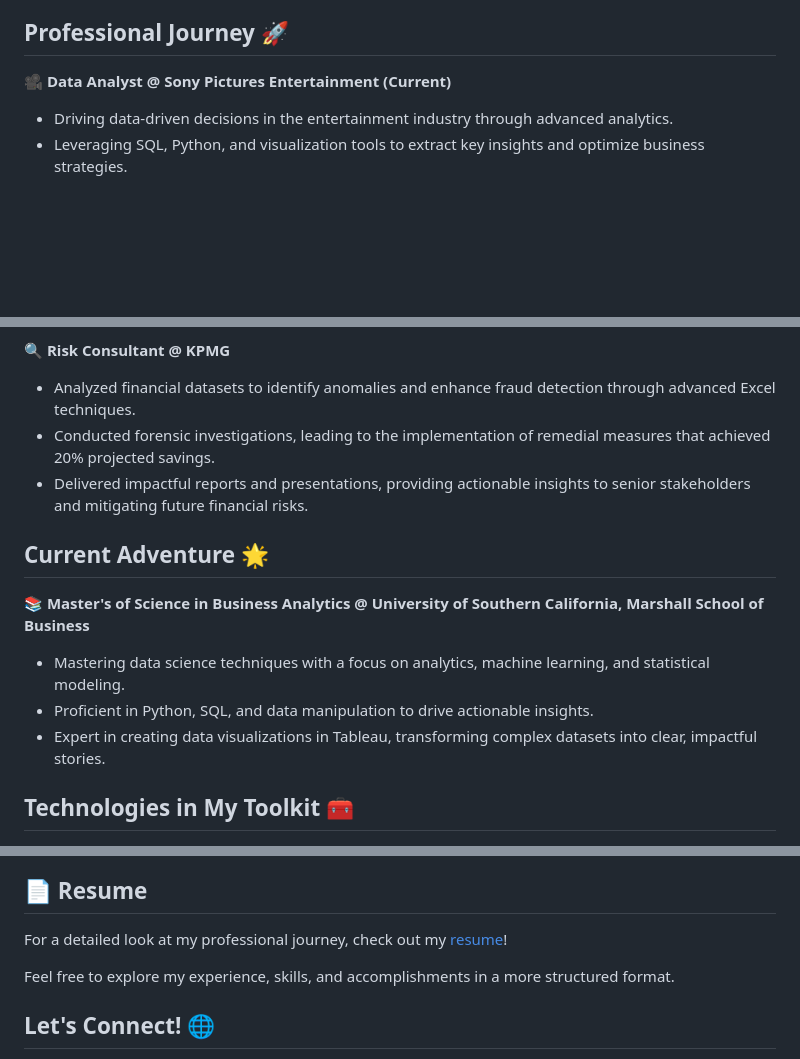
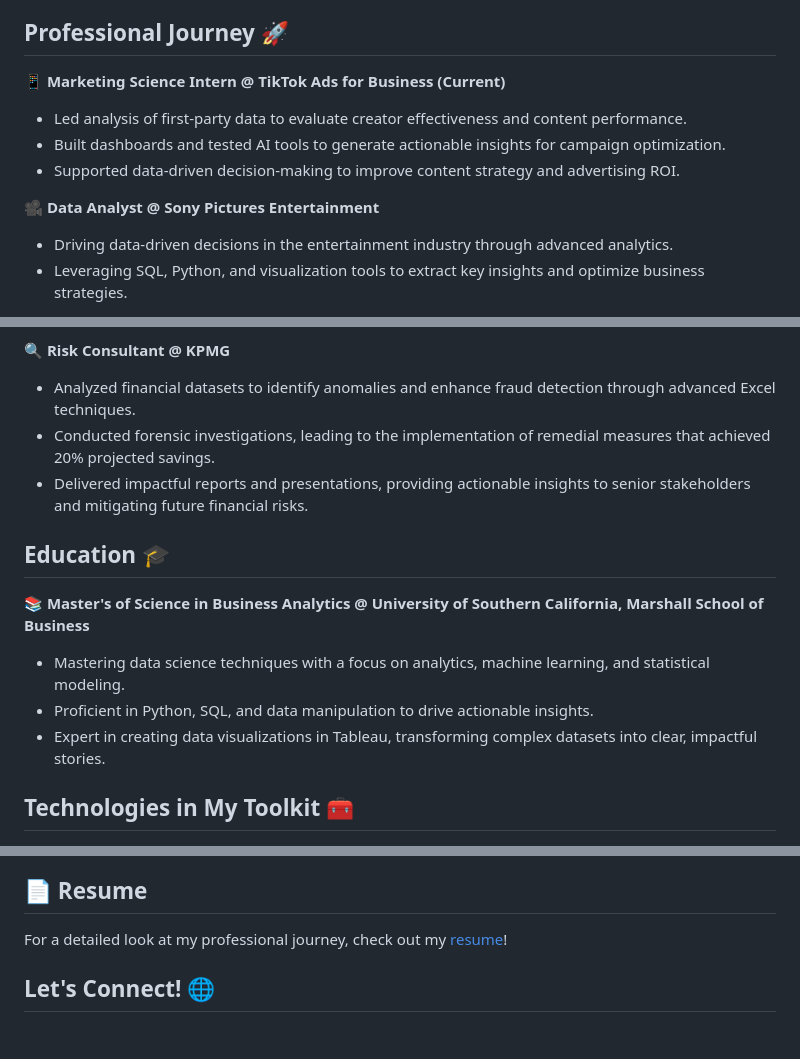
Before and after one commit to maehikaa/maehikaa, a Markdown page: Readme.MD, 3 parts joined by grey strips. Rendered like a GitHub page; blank space fills up the shorter version.

```diff
--- a/Readme.MD
+++ b/Readme.MD
@@ -4,7 +4,13 @@ Hey there! 👋 I'm a Chartered Accountant (CPA equivalent) turned Data Explorer
 
 ## Professional Journey 🚀
 
-🎥 **Data Analyst @ Sony Pictures Entertainment (Current)**
+📱 **Marketing Science Intern @ TikTok Ads for Business (Current)**
+
+  - Led analysis of first-party data to evaluate creator effectiveness and content performance.
+  - Built dashboards and tested AI tools to generate actionable insights for campaign optimization.
+  - Supported data-driven decision-making to improve content strategy and advertising ROI.
+
+🎥 **Data Analyst @ Sony Pictures Entertainment**
 
   - Driving data-driven decisions in the entertainment industry through advanced analytics.
   - Leveraging SQL, Python, and visualization tools to extract key insights and optimize business strategies.
@@ -21,16 +27,18 @@ Hey there! 👋 I'm a Chartered Accountant (CPA equivalent) turned Data Explorer
   - Investigated transactions, reconciled customer purchase behavior, and worked on strategic analytics projects.
 
 🔍 **Risk Consultant @ KPMG**
+
   - Analyzed financial datasets to identify anomalies and enhance fraud detection through advanced Excel techniques.
   - Conducted forensic investigations, leading to the implementation of remedial measures that achieved 20% projected savings.
   - Delivered impactful reports and presentations, providing actionable insights to senior stakeholders and mitigating future financial risks.
 
-## Current Adventure 🌟
+## Education 🎓
 
 📚 **Master's of Science in Business Analytics @ University of Southern California, Marshall School of Business**
-   - Mastering data science techniques with a focus on analytics, machine learning, and statistical modeling.
-   - Proficient in Python, SQL, and data manipulation to drive actionable insights.
-   - Expert in creating data visualizations in Tableau, transforming complex datasets into clear, impactful stories.
+
+  - Mastering data science techniques with a focus on analytics, machine learning, and statistical modeling.
+  - Proficient in Python, SQL, and data manipulation to drive actionable insights.
+  - Expert in creating data visualizations in Tableau, transforming complex datasets into clear, impactful stories.
 
 ## Technologies in My Toolkit 🧰
 
@@ -42,8 +58,6 @@ Hey there! 👋 I'm a Chartered Accountant (CPA equivalent) turned Data Explorer
 
 For a detailed look at my professional journey, check out my [resume](https://drive.google.com/file/d/1xEI4DNlsXD6MsFkldllN-c0aT7S81gkc/view?usp=drive_link)!
 
-Feel free to explore my experience, skills, and accomplishments in a more structured format.
-
 ## Let's Connect! 🌐
 
 Feel free to explore my repositories and join me on this data-driven adventure! Connect with me on [LinkedIn](https://www.linkedin.com/in/maehika-hegde/) for more quirky updates. 🚀
```
Also changed, not shown: other parts of Readme.MD (+10 -2 lines).
